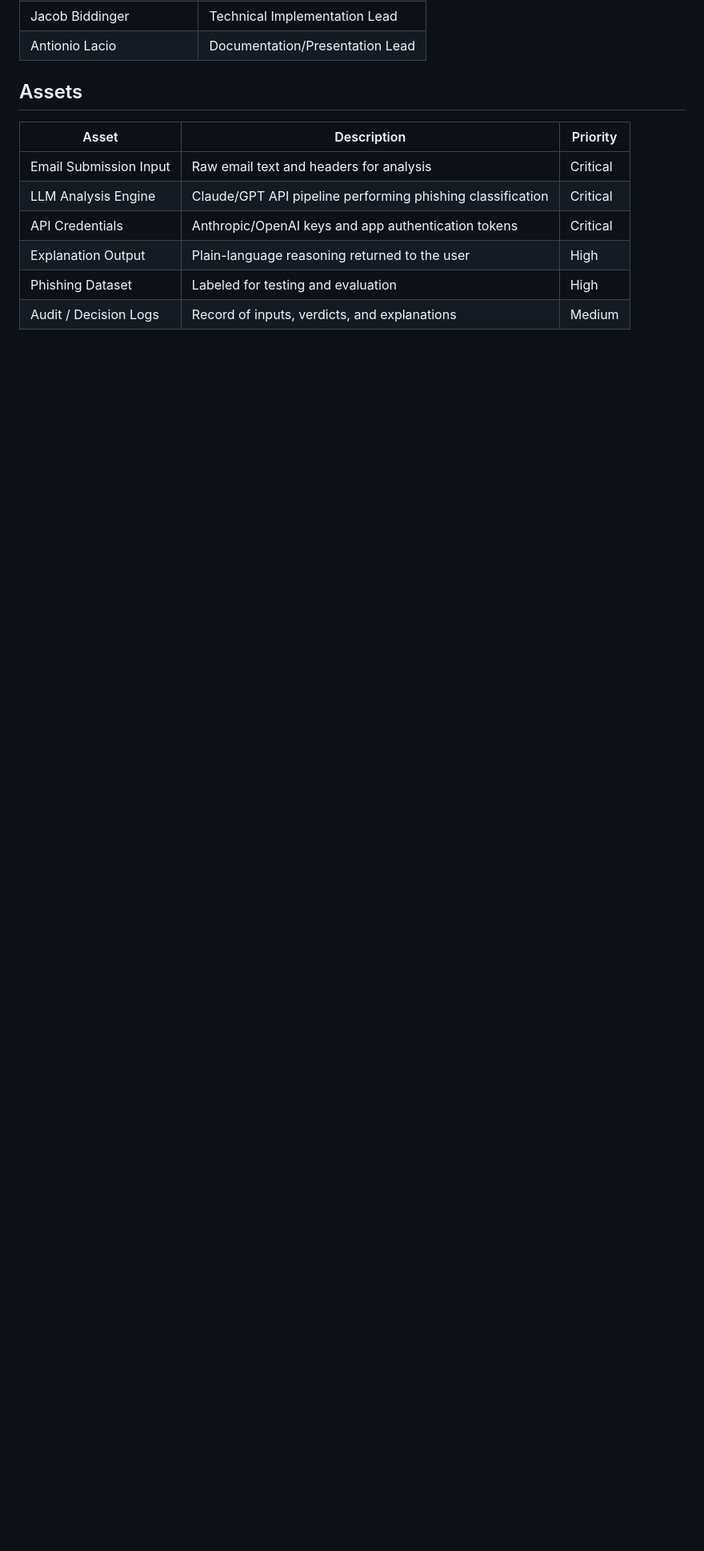
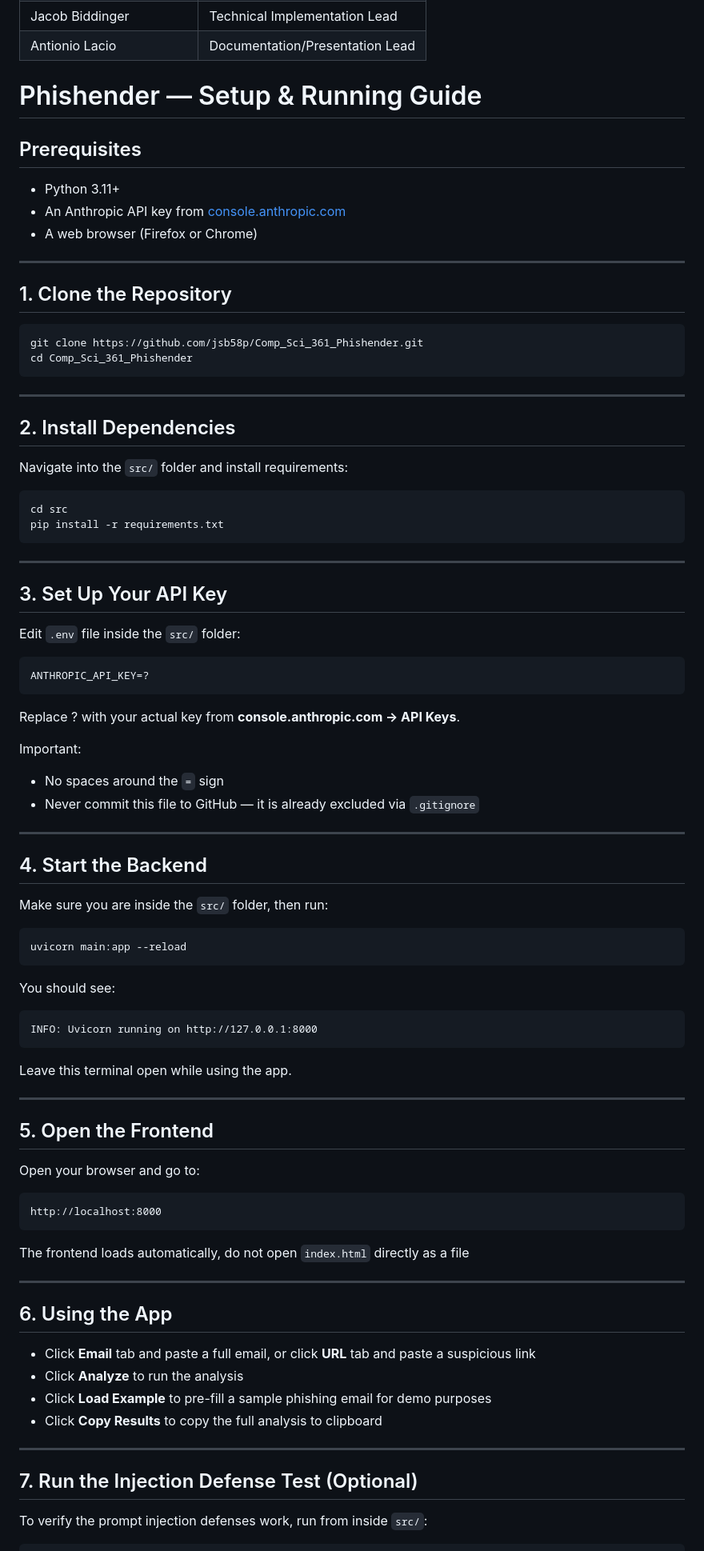
Before and after one commit to jsb58p/Comp_Sci_361_Phishender, a Markdown page: README.md, the part around one of its changes. Shown at 80% size. Rendered like a GitHub page; blank space fills up the shorter version.

Commit message:
README with setup and usage instructions

````diff
--- a/README.md
+++ b/README.md
@@ -34,13 +34,92 @@ Build and evaluate a working LLM-powered phishing detection tool that achieves c
 | Jacob Biddinger | Technical Implementation Lead |
 | Antionio Lacio | Documentation/Presentation Lead |
 
-## Assets
+# Phishender — Setup & Running Guide
 
-| Asset | Description | Priority |
-|-------|-------------|----------|
-| Email Submission Input | Raw email text and headers for analysis | Critical |
-| LLM Analysis Engine | Claude/GPT API pipeline performing phishing classification | Critical |
-| API Credentials | Anthropic/OpenAI keys and app authentication tokens | Critical |
-| Explanation Output | Plain-language reasoning returned to the user | High |
-| Phishing Dataset | Labeled for testing and evaluation | High |
-| Audit / Decision Logs | Record of inputs, verdicts, and explanations | Medium |
+## Prerequisites
+
+- Python 3.11+
+- An Anthropic API key from [console.anthropic.com](https://console.anthropic.com)
+- A web browser (Firefox or Chrome)
+
+---
+
+## 1. Clone the Repository
+
+```bash
+git clone https://github.com/jsb58p/Comp_Sci_361_Phishender.git
+cd Comp_Sci_361_Phishender
+```
+
+---
+
+## 2. Install Dependencies
+
+Navigate into the `src/` folder and install requirements:
+
+```bash
+cd src
+pip install -r requirements.txt
+```
+
+---
+
+## 3. Set Up Your API Key
+
+Edit `.env` file inside the `src/` folder:
+
+```bash
+ANTHROPIC_API_KEY=?
+```
+
+Replace ? with your actual key from **console.anthropic.com → API Keys**.
+
+Important:
+- No spaces around the `=` sign
+- Never commit this file to GitHub — it is already excluded via `.gitignore`
+
+---
+
+## 4. Start the Backend
+
+Make sure you are inside the `src/` folder, then run:
+
+```bash
+uvicorn main:app --reload
+```
+
+You should see:
+
+```
+INFO: Uvicorn running on http://127.0.0.1:8000
+```
+
+Leave this terminal open while using the app.
+
+---
+
+## 5. Open the Frontend
+
+Open your browser and go to:
+
+```
+http://localhost:8000
+```
+
+The frontend loads automatically, do not open `index.html` directly as a file
+
+---
+
+## 6. Using the App
+
+- Click **Email** tab and paste a full email, or click **URL** tab and paste a suspicious link
+- Click **Analyze** to run the analysis
+- Click **Load Example** to pre-fill a sample phishing email for demo purposes
+- Click **Copy Results** to copy the full analysis to clipboard
+
+---
+
+## 7. Run the Injection Defense Test (Optional)
+
+To verify the prompt injection defenses work, run from inside `src/`:
+
````
Also changed, not shown: other parts of README.md (+73 -0 lines).
